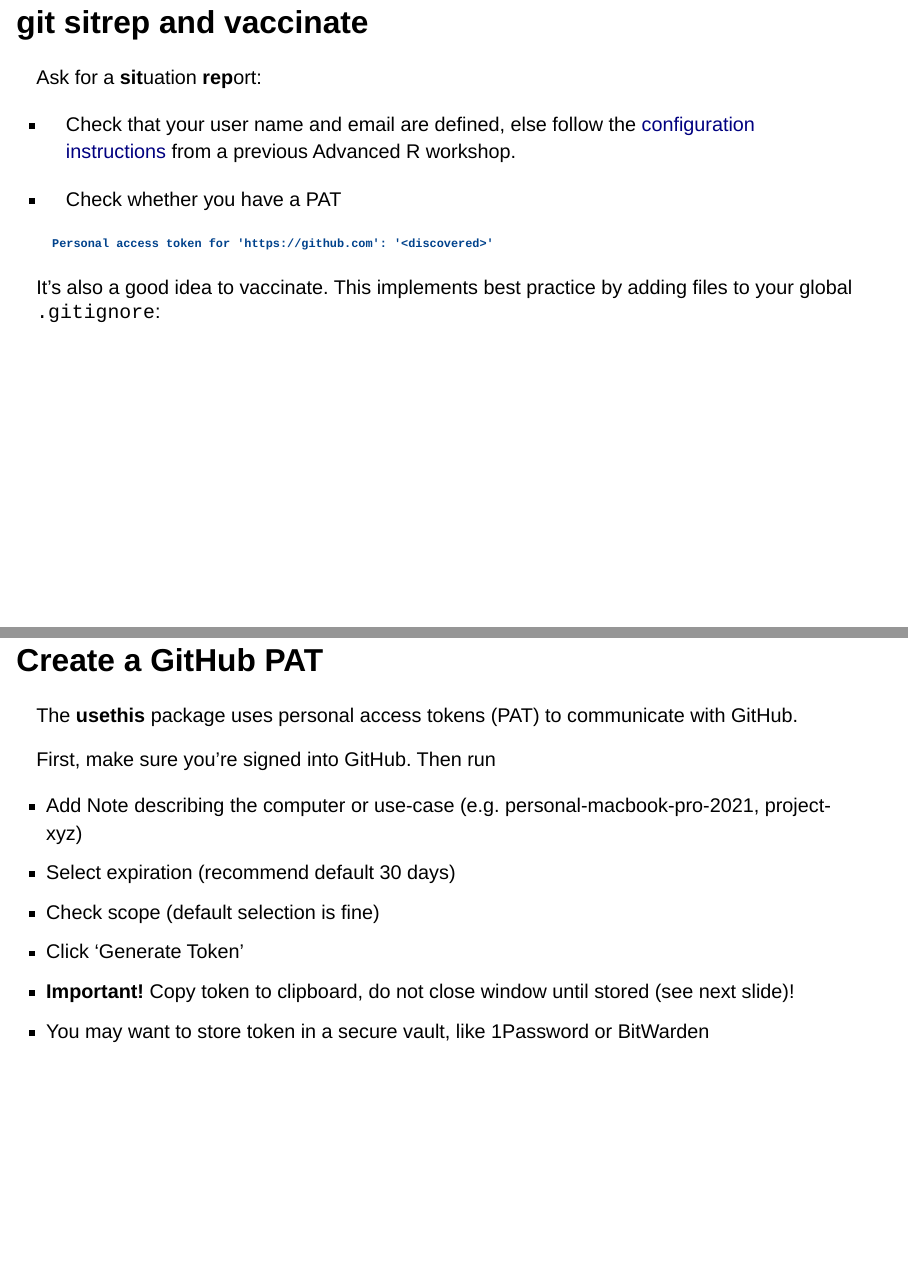
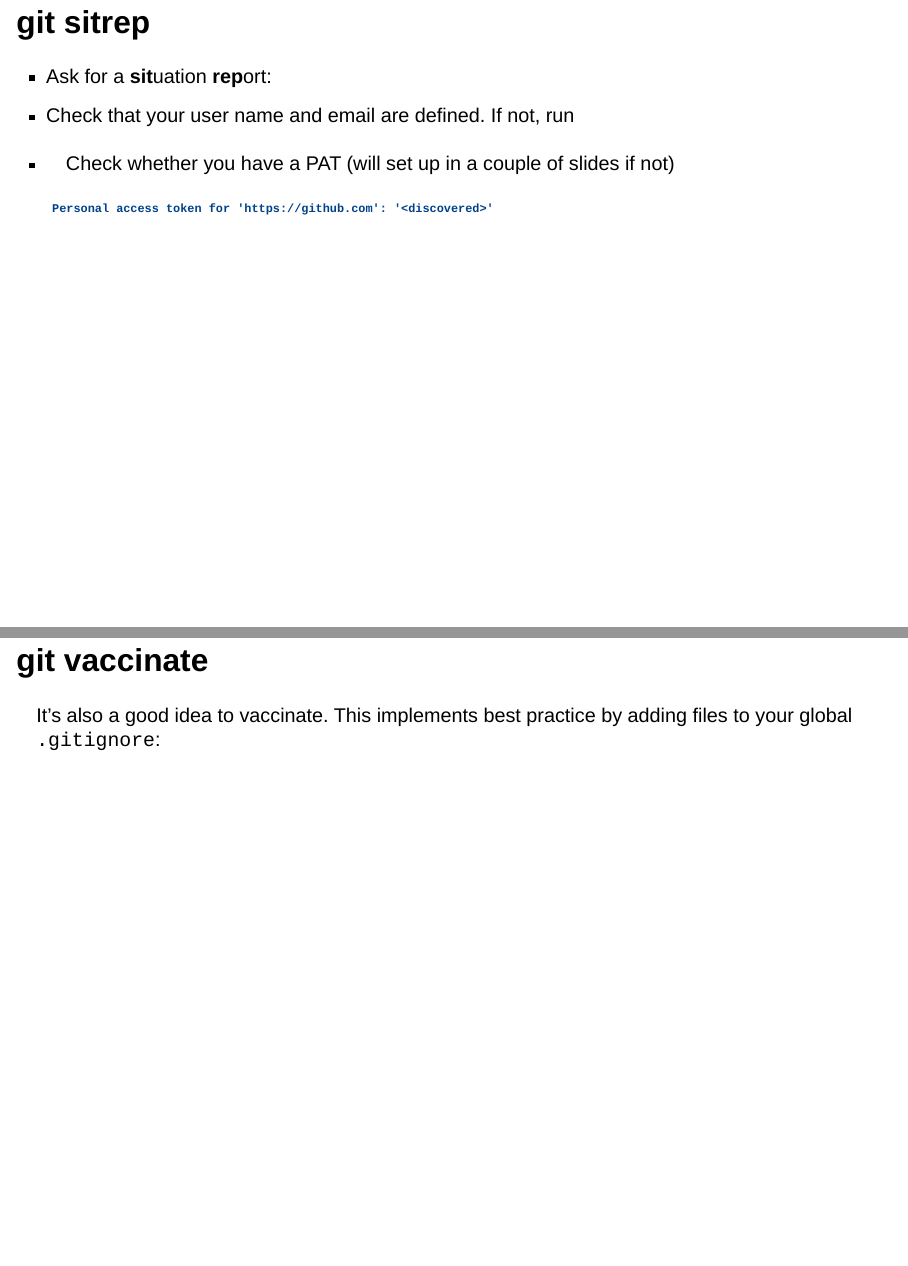
Before and after one commit to forwards/package-dev, a Quarto document (slides/01-package-foundations/index.qmd): pages 22 and 23 of 49 before the commit and pages 22 and 23 of 50 after it, joined at a grey line. Rendered offline with R 4.5, knitr and Pandoc in place of Quarto, with nearby package versions; drawn as Slidy slides in place of the format the file asks for; some code elsewhere in the file could not run offline.

Commit message:
Add use_git_config instructions

````diff
--- a/slides/01-package-foundations/index.qmd
+++ b/slides/01-package-foundations/index.qmd
@@ -303,23 +303,32 @@ Check you have the latest version of **usethis** and update if not:
 packageVersion("usethis")
 ```
 
-## git sitrep and vaccinate
+## git sitrep
 
-Ask for a **sit**uation **rep**ort:
+- Ask for a **sit**uation **rep**ort:
 
-```{r eval = FALSE}
+```{r}
+#| eval: false
 usethis::git_sitrep()
 ```
 
-- Check that your user name and email are defined, else follow the [configuration instructions](https://hturner.github.io/advanced-r/01_open_code_and_software.html#17) from a previous Advanced R workshop.
+- Check that your user name and email are defined. If not, run
 
-- Check whether you have a PAT
+```{r}
+#| eval: false
+usethis::use_git_config(
+  user.name = "YOUR NAME",     # your full name
+  user.email = "name@example.com"  # email associated with GitHub account
+)
+```
+
+- Check whether you have a PAT (will set up in a couple of slides if not)
 
   ```
   Personal access token for 'https://github.com': '<discovered>'
   ```
 
-. . .
+## git vaccinate
 
 It's also a good idea to vaccinate. This implements best practice by adding files to your global `.gitignore`:
 
````
Also changed, not shown: 1 other file.
